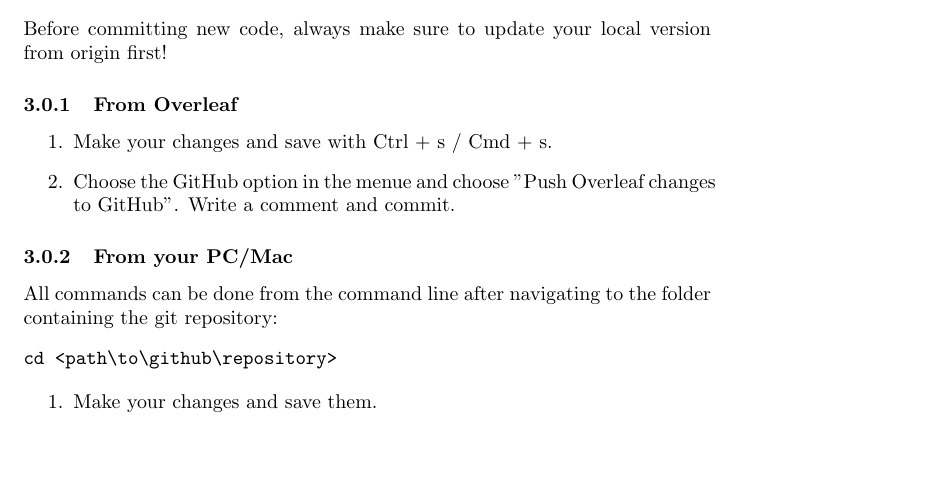
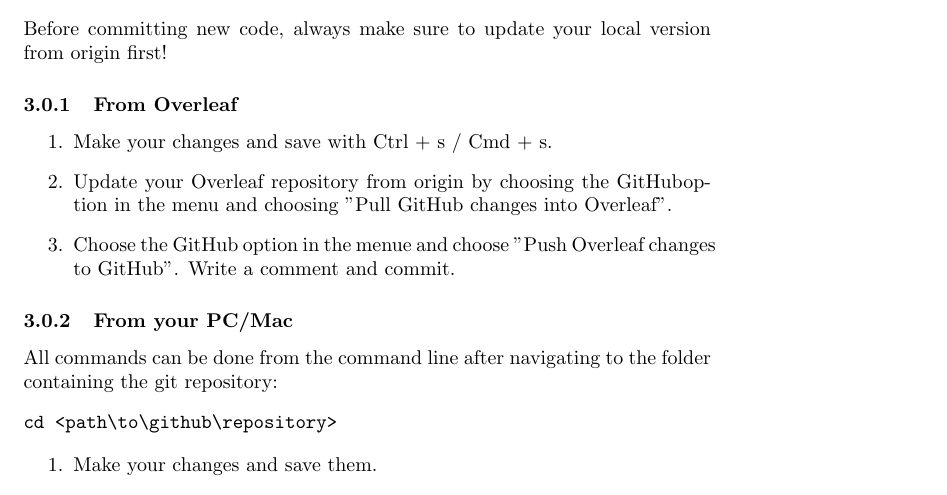
Before and after one commit to digital-work/git-documentation, a LaTeX document (main.tex): part of page 2 of 2, cut so that both start at the same text, the shorter picture padded with empty space. Compiled offline with pdfLaTeX.

Commit message:
How to pull changes from GitHub to Overleaf.

```diff
--- a/main.tex
+++ b/main.tex
@@ -44,6 +44,7 @@ Before committing new code, always make sure to update your local version from o
 
 \begin{enumerate}
     \item Make your changes and save with Ctrl + s / Cmd + s.
+    \item Update your Overleaf repository from origin by choosing the GitHuboption in the menu and choosing "Pull GitHub changes into Overleaf".
     \item Choose the GitHub option in the menue and choose "Push Overleaf changes to GitHub". Write a comment and commit.
 \end{enumerate}
 
```
